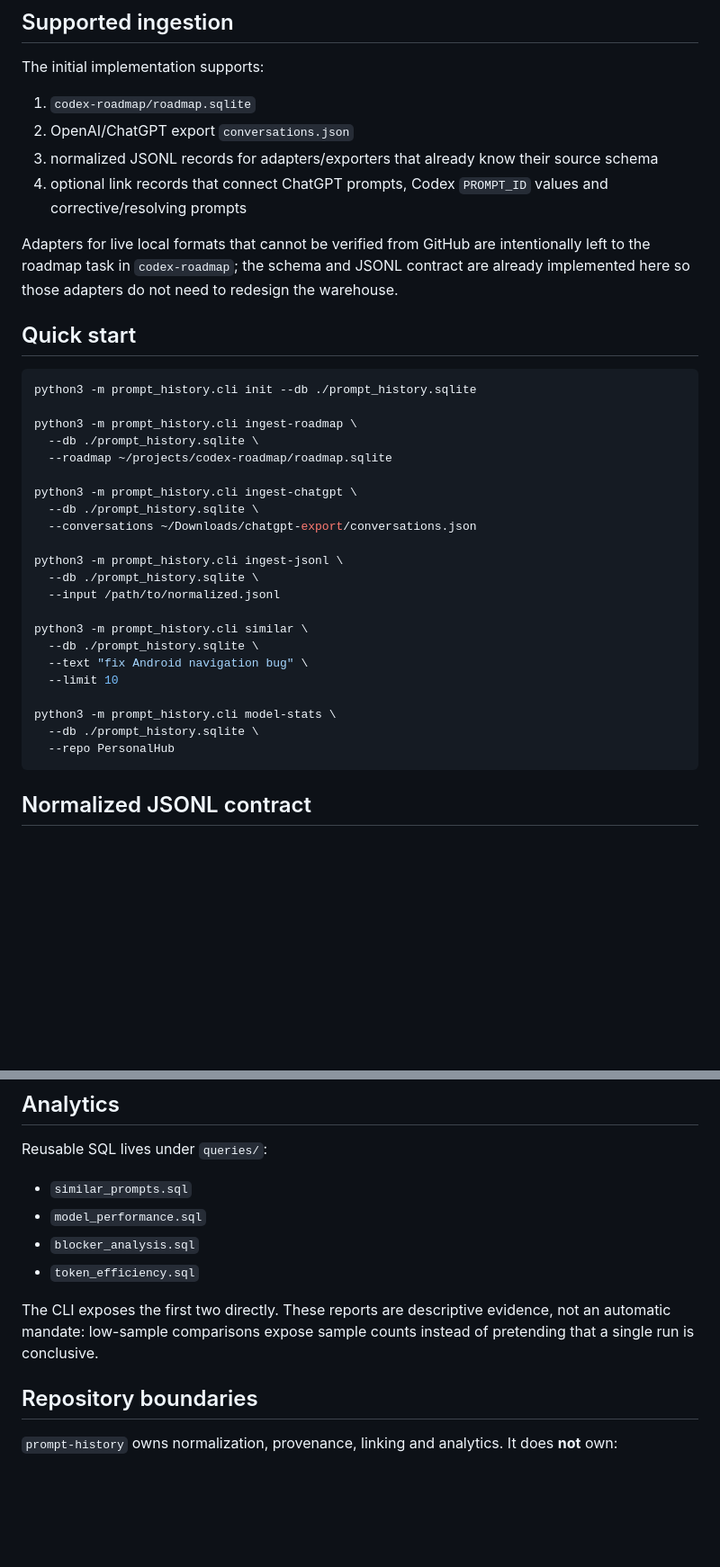
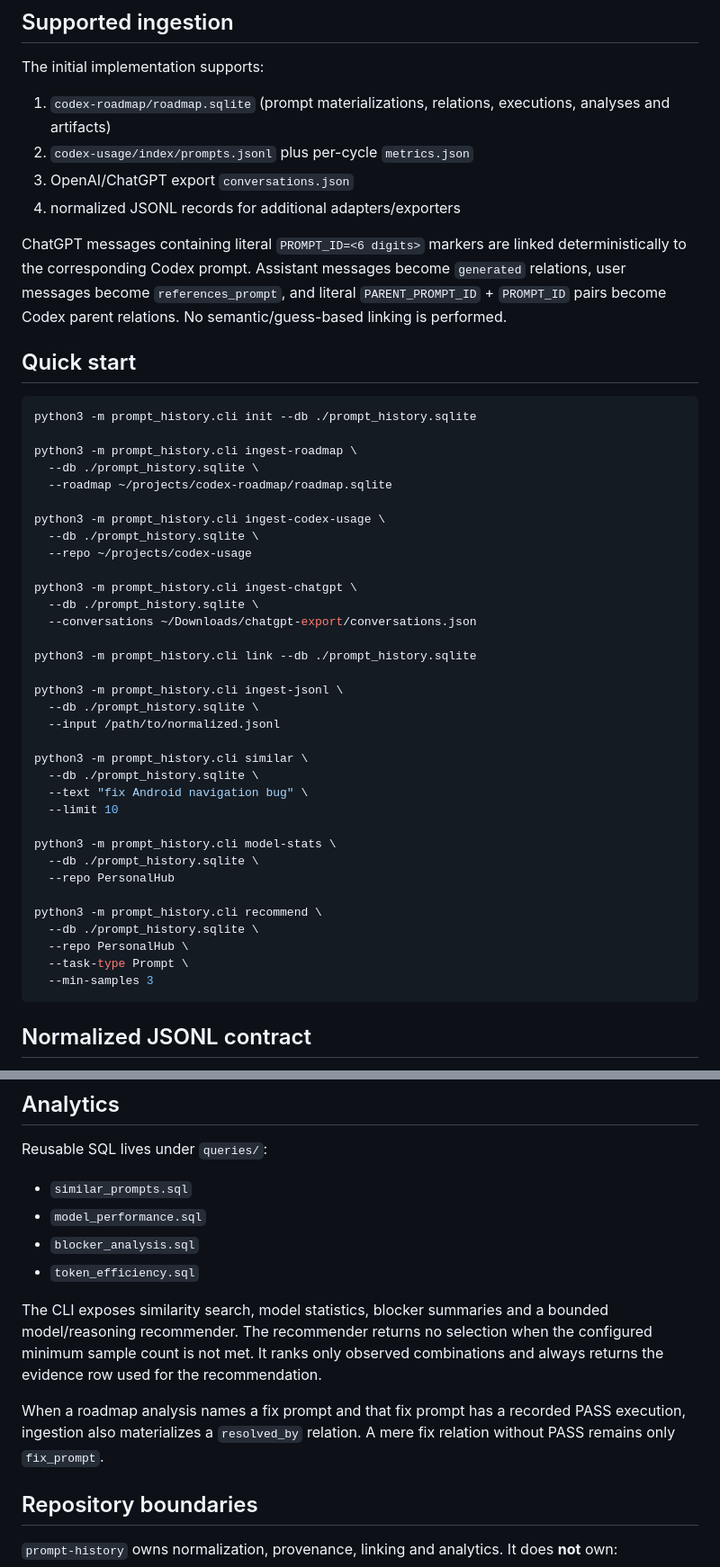
Before and after one commit to gernalix/prompt-history, a Markdown page: README.md, 2 parts joined by grey strips. Shown at 90% size. GitHub-like rendering; blank space fills up the shorter version.

Commit message:
document Codex usage ingestion and evidence linking

````diff
--- a/README.md
+++ b/README.md
@@ -31,12 +31,12 @@ No canonical source is mutated by this project.
 
 The initial implementation supports:
 
-1. `codex-roadmap/roadmap.sqlite`
-2. OpenAI/ChatGPT export `conversations.json`
-3. normalized JSONL records for adapters/exporters that already know their source schema
-4. optional link records that connect ChatGPT prompts, Codex `PROMPT_ID` values and corrective/resolving prompts
+1. `codex-roadmap/roadmap.sqlite` (prompt materializations, relations, executions, analyses and artifacts)
+2. `codex-usage/index/prompts.jsonl` plus per-cycle `metrics.json`
+3. OpenAI/ChatGPT export `conversations.json`
+4. normalized JSONL records for additional adapters/exporters
 
-Adapters for live local formats that cannot be verified from GitHub are intentionally left to the roadmap task in `codex-roadmap`; the schema and JSONL contract are already implemented here so those adapters do not need to redesign the warehouse.
+ChatGPT messages containing literal `PROMPT_ID=<6 digits>` markers are linked deterministically to the corresponding Codex prompt. Assistant messages become `generated` relations, user messages become `references_prompt`, and literal `PARENT_PROMPT_ID` + `PROMPT_ID` pairs become Codex parent relations. No semantic/guess-based linking is performed.
 
 ## Quick start
 
@@ -47,9 +47,15 @@ python3 -m prompt_history.cli ingest-roadmap \
   --db ./prompt_history.sqlite \
   --roadmap ~/projects/codex-roadmap/roadmap.sqlite
 
+python3 -m prompt_history.cli ingest-codex-usage \
+  --db ./prompt_history.sqlite \
+  --repo ~/projects/codex-usage
+
 python3 -m prompt_history.cli ingest-chatgpt \
   --db ./prompt_history.sqlite \
   --conversations ~/Downloads/chatgpt-export/conversations.json
+
+python3 -m prompt_history.cli link --db ./prompt_history.sqlite
 
 python3 -m prompt_history.cli ingest-jsonl \
   --db ./prompt_history.sqlite \
@@ -63,6 +69,12 @@ python3 -m prompt_history.cli similar \
 python3 -m prompt_history.cli model-stats \
   --db ./prompt_history.sqlite \
   --repo PersonalHub
+
+python3 -m prompt_history.cli recommend \
+  --db ./prompt_history.sqlite \
+  --repo PersonalHub \
+  --task-type Prompt \
+  --min-samples 3
 ```
 
 ## Normalized JSONL contract
@@ -97,7 +109,9 @@ Reusable SQL lives under `queries/`:
 - `blocker_analysis.sql`
 - `token_efficiency.sql`
 
-The CLI exposes the first two directly. These reports are descriptive evidence, not an automatic mandate: low-sample comparisons expose sample counts instead of pretending that a single run is conclusive.
+The CLI exposes similarity search, model statistics, blocker summaries and a bounded model/reasoning recommender. The recommender returns no selection when the configured minimum sample count is not met. It ranks only observed combinations and always returns the evidence row used for the recommendation.
+
+When a roadmap analysis names a fix prompt and that fix prompt has a recorded PASS execution, ingestion also materializes a `resolved_by` relation. A mere fix relation without PASS remains only `fix_prompt`.
 
 ## Repository boundaries
 
````
